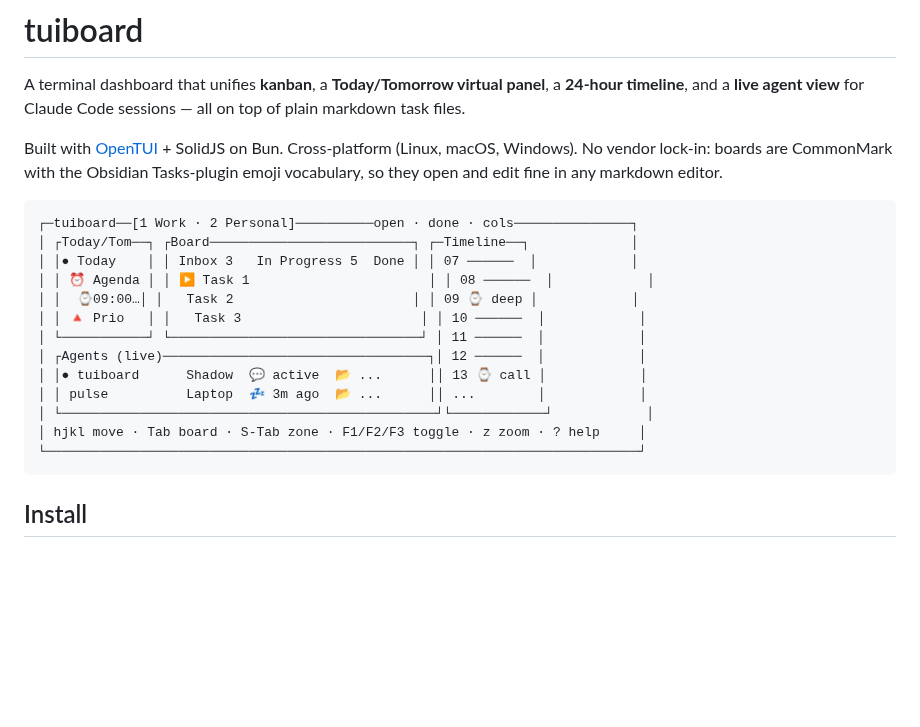
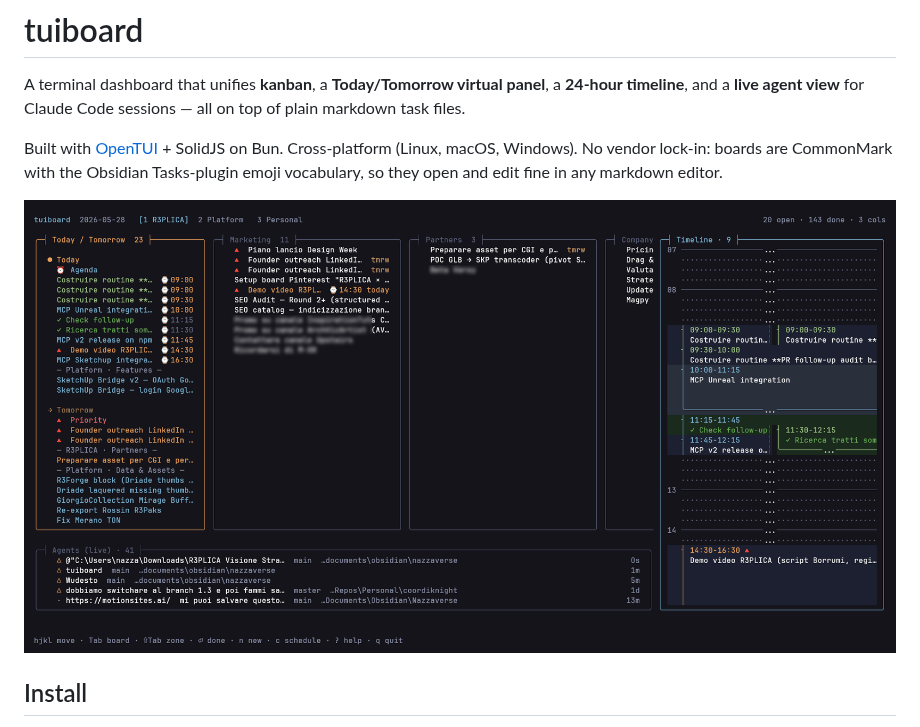
Before and after one commit to NazzarenoGiannelli/tuiboard, a Markdown page: README.md, the part around the change. Drawn GitHub-style; pictures changed too: docs/screenshot.png (added); blank space fills up the shorter version.

Commit message:
docs(readme): replace ASCII mockup with a real screenshot
Swaps the hand-drawn ASCII layout for docs/screenshot.png — an actual
capture of the 4-zone dashboard. Referenced by relative path so GitHub
renders it natively and npm rewrites it to the repo URL; the image is not
in files[], so the published tarball stays lean.

Co-Authored-By: Claude Opus 4.7 (1M context) <noreply@anthropic.com>

````diff
--- a/README.md
+++ b/README.md
@@ -9,21 +9,7 @@ Built with [OpenTUI](https://opentui.com) + SolidJS on Bun. Cross-platform
 the Obsidian Tasks-plugin emoji vocabulary, so they open and edit fine in
 any markdown editor.
 
-```
-┌─tuiboard──[1 Work · 2 Personal]──────────open · done · cols───────────────┐
-│ ┌Today/Tom──┐ ┌Board──────────────────────────┐ ┌─Timeline──┐             │
-│ │● Today    │ │ Inbox 3   In Progress 5  Done │ │ 07 ──────  │            │
-│ │ ⏰ Agenda │ │ ▶ Task 1                       │ │ 08 ──────  │            │
-│ │  ⌚09:00…│ │   Task 2                       │ │ 09 ⌚ deep │            │
-│ │ 🔺 Prio   │ │   Task 3                       │ │ 10 ──────  │            │
-│ └───────────┘ └────────────────────────────────┘ │ 11 ──────  │            │
-│ ┌Agents (live)──────────────────────────────────┐│ 12 ──────  │            │
-│ │● tuiboard      Shadow  💬 active  📂 ...      ││ 13 ⌚ call │            │
-│ │ pulse          Laptop  💤 3m ago  📂 ...      ││ ...        │            │
-│ └────────────────────────────────────────────────┘└────────────┘            │
-│ hjkl move · Tab board · S-Tab zone · F1/F2/F3 toggle · z zoom · ? help     │
-└────────────────────────────────────────────────────────────────────────────┘
-```
+![tuiboard — kanban board, Today/Tomorrow panel, 24h timeline, and live Claude Code agents in one terminal dashboard](docs/screenshot.png)
 
 ## Install
 
````
